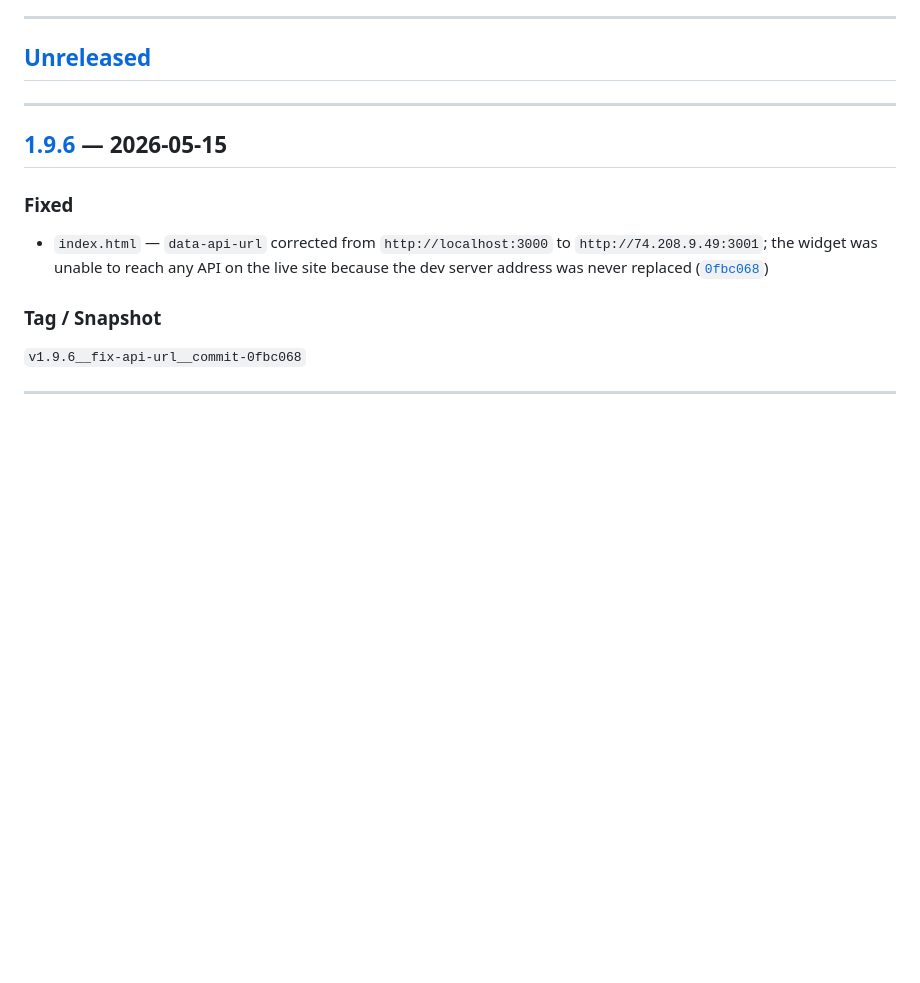
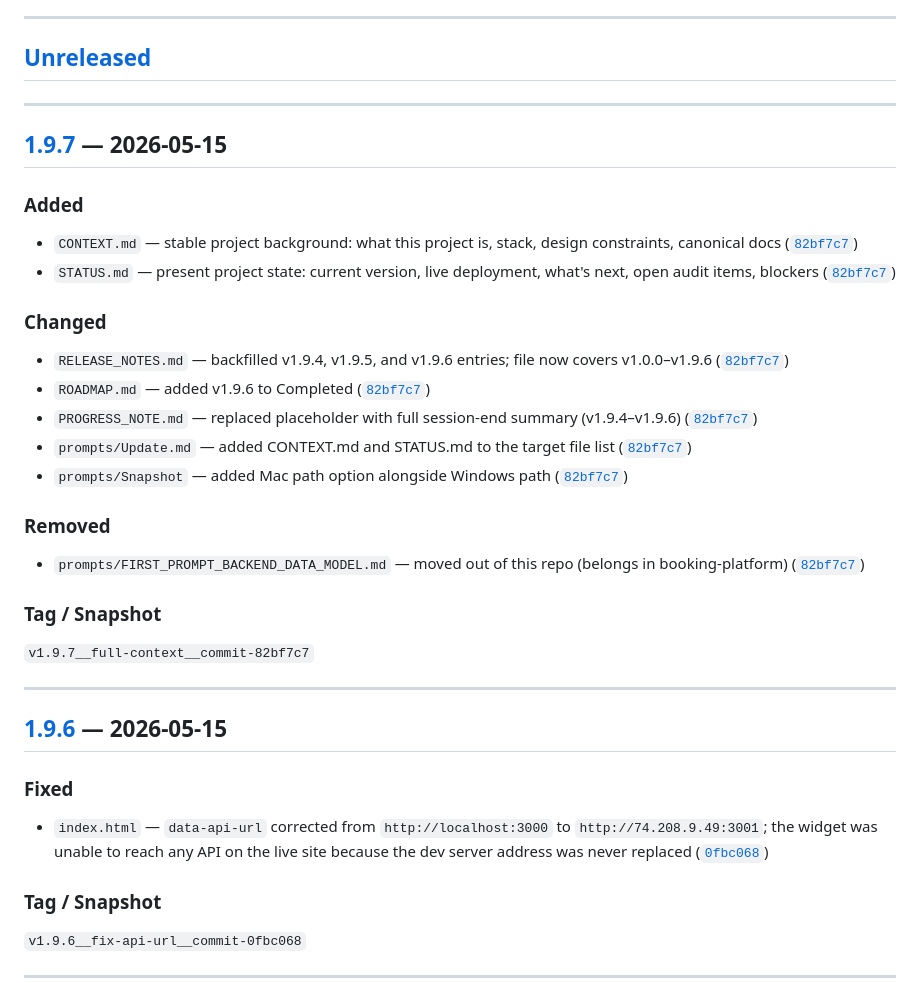
Before and after one commit to rmz9dkfy5f-pixel/Jones-Barbor-Shop, a Markdown page: CHANGELOG.md, the part around one of its changes. GitHub-like rendering; blank space fills up the shorter version.

Commit message:
docs(release): v1.9.7 Full Context — changelog and snapshot

```diff
--- a/CHANGELOG.md
+++ b/CHANGELOG.md
@@ -6,6 +6,27 @@ Format based on [Keep a Changelog](https://keepachangelog.com/en/1.1.0/) and [Se
 ---
 
 ## [Unreleased]
+
+---
+
+## [1.9.7] — 2026-05-15
+
+### Added
+- `CONTEXT.md` — stable project background: what this project is, stack, design constraints, canonical docs ([`82bf7c7`](../../commit/82bf7c7))
+- `STATUS.md` — present project state: current version, live deployment, what's next, open audit items, blockers ([`82bf7c7`](../../commit/82bf7c7))
+
+### Changed
+- `RELEASE_NOTES.md` — backfilled v1.9.4, v1.9.5, and v1.9.6 entries; file now covers v1.0.0–v1.9.6 ([`82bf7c7`](../../commit/82bf7c7))
+- `ROADMAP.md` — added v1.9.6 to Completed ([`82bf7c7`](../../commit/82bf7c7))
+- `PROGRESS_NOTE.md` — replaced placeholder with full session-end summary (v1.9.4–v1.9.6) ([`82bf7c7`](../../commit/82bf7c7))
+- `prompts/Update.md` — added CONTEXT.md and STATUS.md to the target file list ([`82bf7c7`](../../commit/82bf7c7))
+- `prompts/Snapshot` — added Mac path option alongside Windows path ([`82bf7c7`](../../commit/82bf7c7))
+
+### Removed
+- `prompts/FIRST_PROMPT_BACKEND_DATA_MODEL.md` — moved out of this repo (belongs in booking-platform) ([`82bf7c7`](../../commit/82bf7c7))
+
+### Tag / Snapshot
+`v1.9.7__full-context__commit-82bf7c7`
 
 ---
 
```
Also changed, not shown: other parts of CHANGELOG.md (+2 -1 lines), releases/v1.9.7-2026-05-15-Full-Context.md (added, +43 -0 lines).
